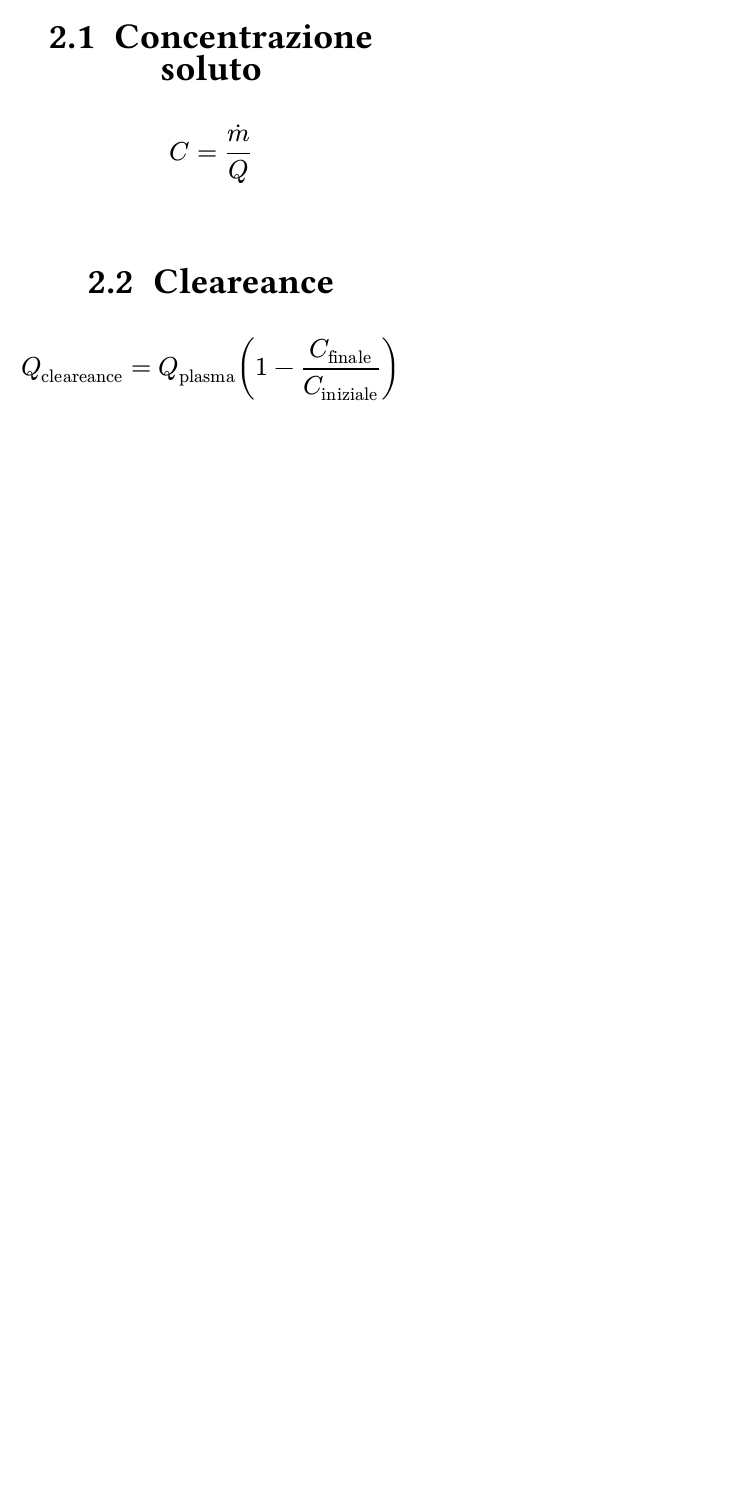
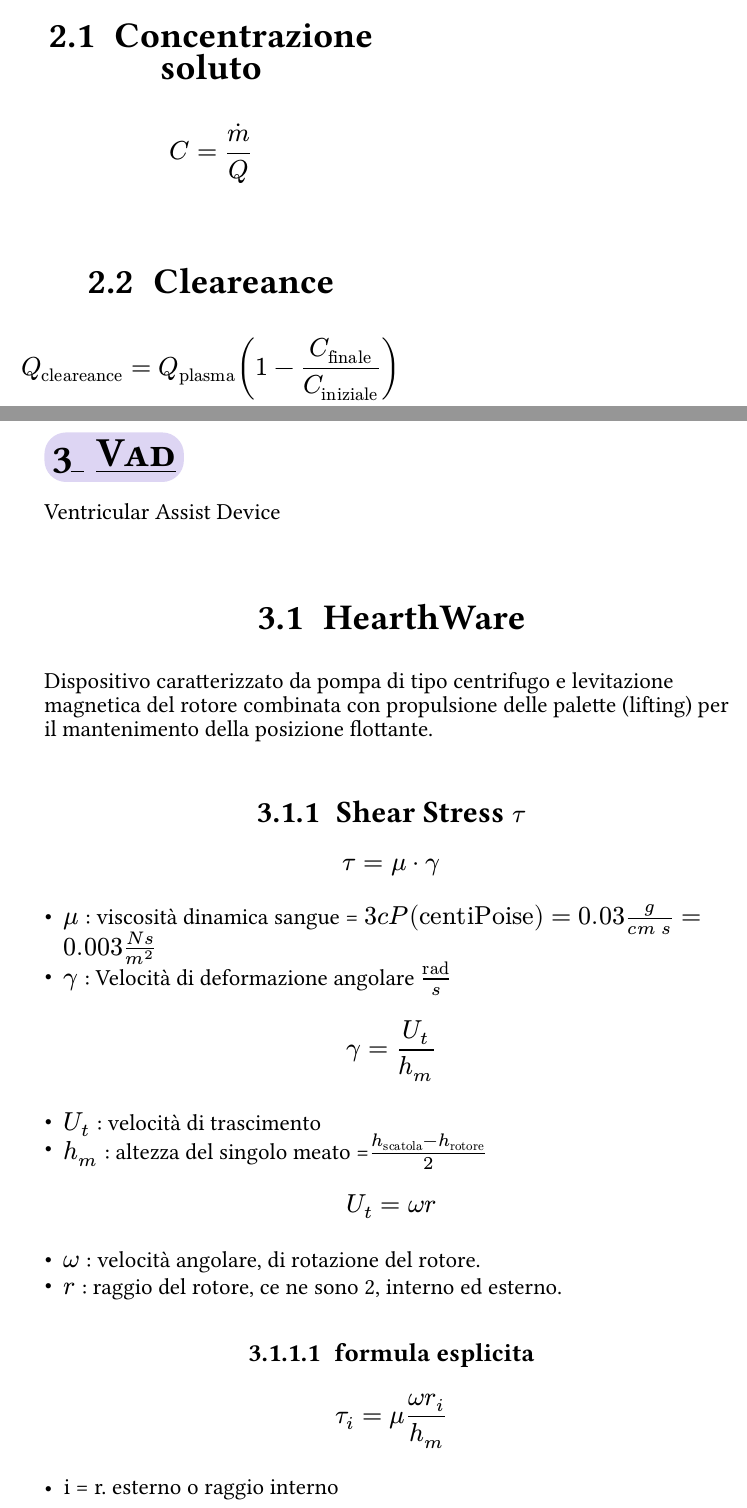
Before and after one commit to AliothCancer/AppuntiUniversity, a Typst document (FormularioApplicazioni.typ, which reads capitoli_applicazioni/vad.typ): part of page 4 of 4 before the commit and two parts of pages 4 and 5 of 6 after it, the two joined at a grey line, cut so that both start at the same text, the shorter picture padded with empty space. The pictures show the PDF file FormularioApplicazioni.pdf that the author committed with the source.

Commit message:
applicazioni: vad

```diff
--- /dev/null
+++ b/capitoli_applicazioni/vad.typ
@@ -0,0 +1,35 @@
+= Vad
+Ventricular Assist Device
+== HearthWare
+Dispositivo caratterizzato da pompa di tipo centrifugo e levitazione magnetica del rotore combinata con propulsione delle palette (lifting) per il mantenimento della posizione flottante.
+
+
+=== Shear Stress $tau$
+
+$
+tau = mu dot gamma
+$
+
+- $mu$ : viscosità dinamica sangue = $3 c P ("centiPoise") = 0.03 g / (c m space s) = 0.003 (N s)/m^2 $
+- $gamma$ :  Velocità di deformazione angolare $"rad"/s$
+
+$
+gamma = U_t/h_m
+$
+
+- $U_t$ : velocità di trascimento
+- $h_m$ : altezza del singolo meato =$(h_"scatola"-h_"rotore")/2$
+
+$
+U_t = omega r
+$
+
+- $omega$ : velocità angolare, di rotazione del rotore.
+- $r$ : raggio del rotore, ce ne sono 2, interno ed esterno.
+
+==== formula esplicita
+$
+tau_i = mu (omega r_i) / h_m
+$
+
+- i = r. esterno o raggio interno
```
Also changed, not shown: FormularioApplicazioni.typ (+1 -0 lines), FormularioApplicazioni.pdf, FormularioFisicaTecnica.pdf, immagini/volume_meato.png (added), capitoli_applicazioni/vad.typ (25 more changed lines).
